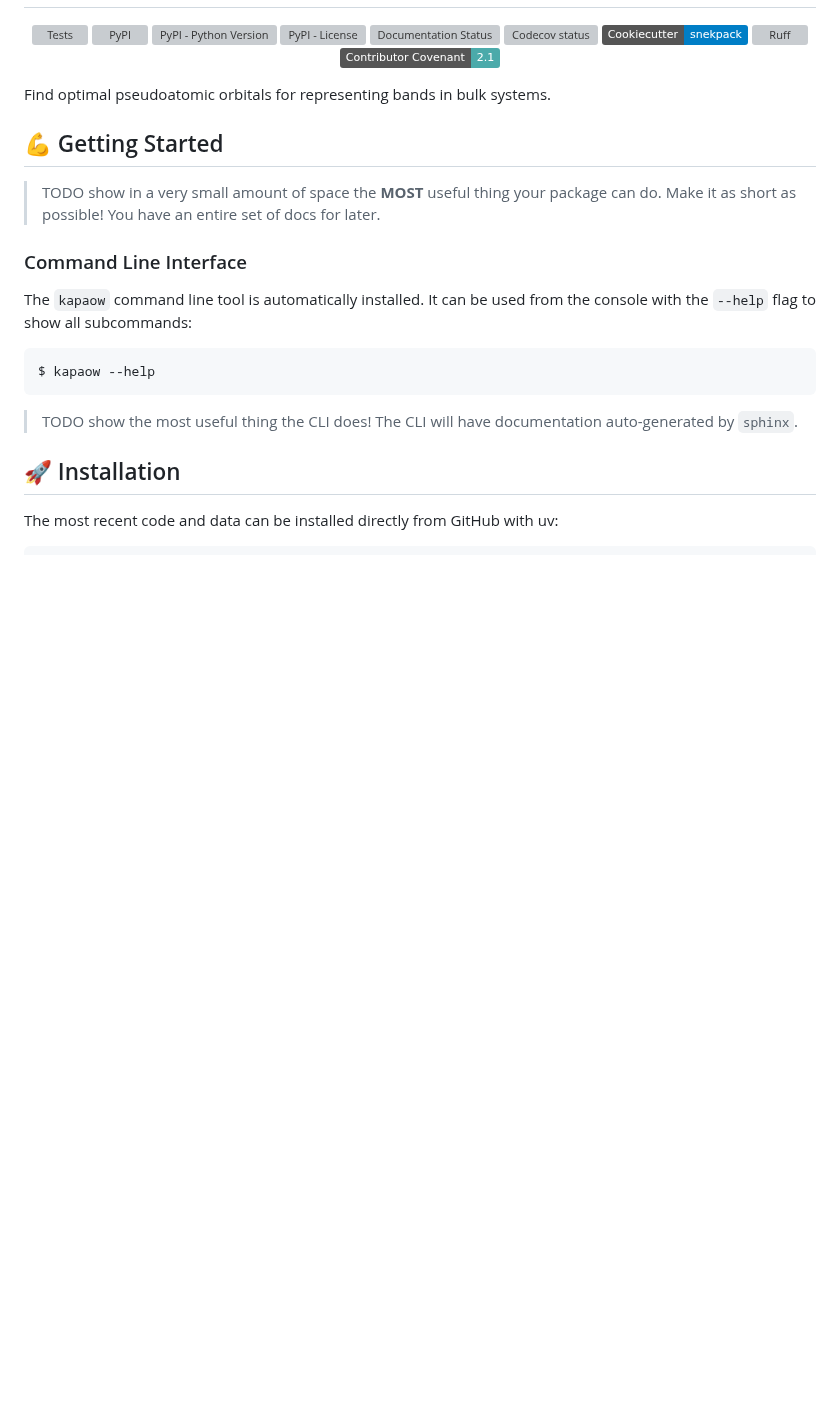
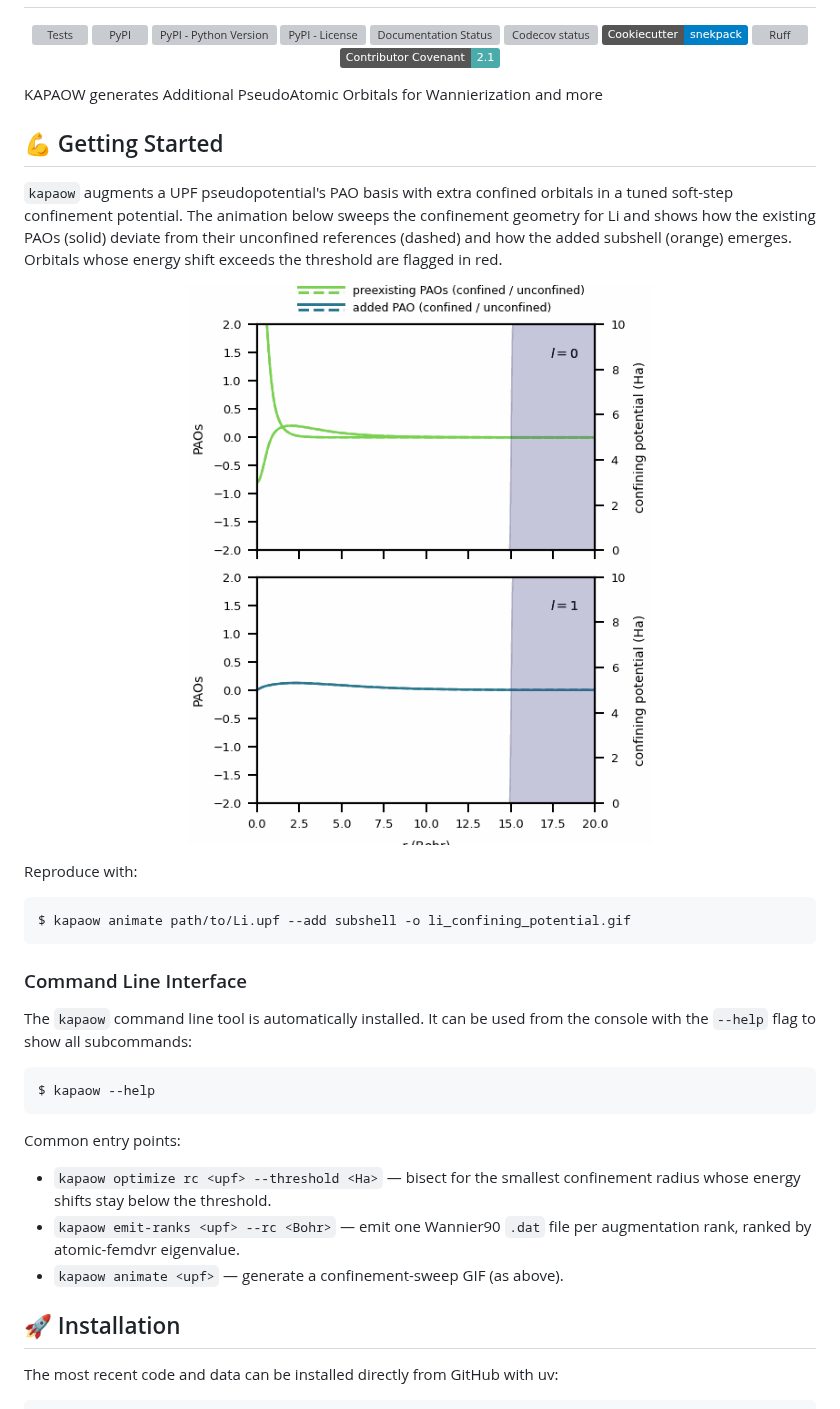
Before and after one commit to pseudopotential-tools/kapaow, a Markdown page: README.md, the part around the change. GitHub-like rendering; pictures changed too: docs/source/gif/li_confining_potential.gif (added); badges without logos; blank space fills up the shorter version; grey boxes are pictures that could not be loaded.

Commit message:
Showcase confinement-sweep GIF in README; drop obsolete generate_gif.py
Replace the standalone docs/source/gif/generate_gif.py (which only
saved frame*.png and depended on the removed kapaow.data.pseudodojo
shortcut) with a freshly-rendered li_confining_potential.gif produced
by `kapaow animate` — its proper, library-integrated successor.

The README now opens with this animation as the headline demo and
lists the three primary CLI entry points (optimize rc, emit-ranks,
animate), replacing the cookiecutter TODO placeholders.

Co-Authored-By: Claude Opus 4.7 (1M context) <noreply@anthropic.com>

````diff
--- a/README.md
+++ b/README.md
@@ -33,13 +33,26 @@
     -->
 </p>
 
-Find optimal pseudoatomic orbitals for representing bands in bulk systems.
+KAPAOW generates Additional PseudoAtomic Orbitals for Wannierization and more
 
 ## 💪 Getting Started
 
-> TODO show in a very small amount of space the **MOST** useful thing your
-> package can do. Make it as short as possible! You have an entire set of docs
-> for later.
+`kapaow` augments a UPF pseudopotential's PAO basis with extra confined
+orbitals in a tuned soft-step confinement potential. The animation below
+sweeps the confinement geometry for Li and shows how the existing PAOs
+(solid) deviate from their unconfined references (dashed) and how the
+added subshell (orange) emerges. Orbitals whose energy shift exceeds the
+threshold are flagged in red.
+
+<p align="center">
+  <img src="docs/source/gif/li_confining_potential.gif" alt="Li PAOs under varying confinement" width="600">
+</p>
+
+Reproduce with:
+
+```console
+$ kapaow animate path/to/Li.upf --add subshell -o li_confining_potential.gif
+```
 
 ### Command Line Interface
 
@@ -50,8 +63,13 @@ from the console with the `--help` flag to show all subcommands:
 $ kapaow --help
 ```
 
-> TODO show the most useful thing the CLI does! The CLI will have documentation
-> auto-generated by `sphinx`.
+Common entry points:
+
+* `kapaow optimize rc <upf> --threshold <Ha>` — bisect for the smallest
+  confinement radius whose energy shifts stay below the threshold.
+* `kapaow emit-ranks <upf> --rc <Bohr>` — emit one Wannier90 `.dat` file
+  per augmentation rank, ranked by atomic-femdvr eigenvalue.
+* `kapaow animate <upf>` — generate a confinement-sweep GIF (as above).
 
 ## 🚀 Installation
 
````
Also changed, not shown: 2 other files.
